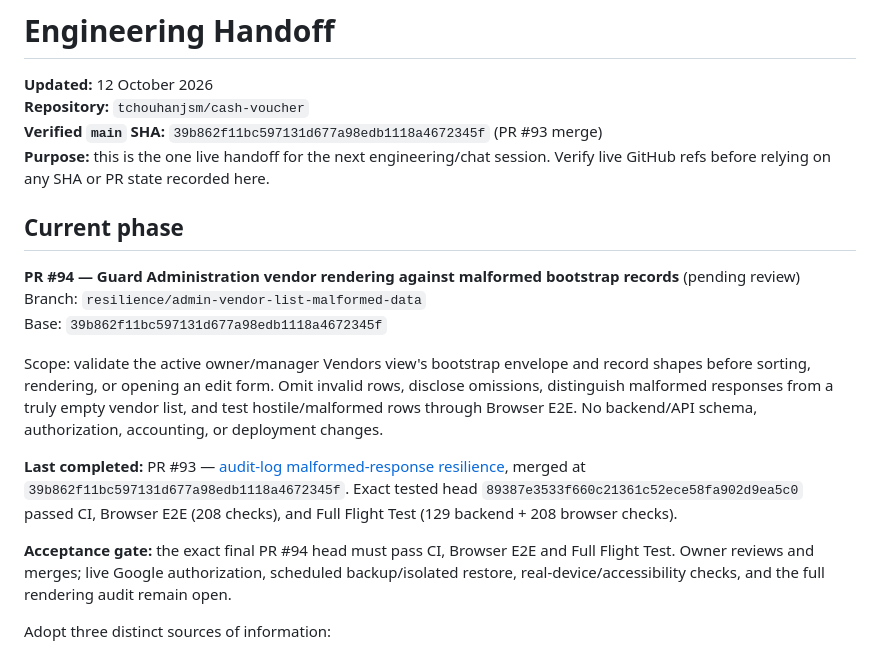
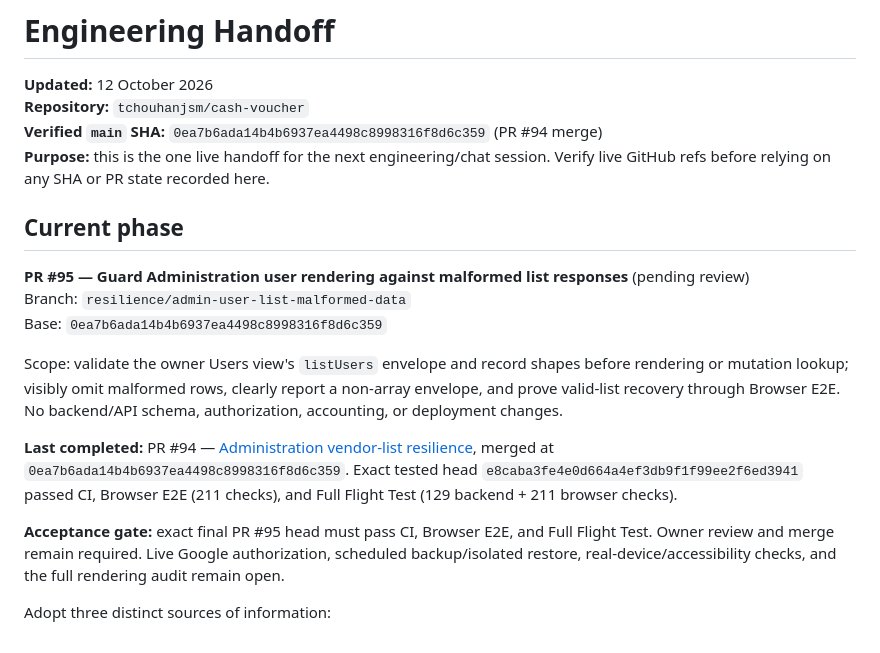
Before and after one commit to tchouhanjsm/cash-voucher, a Markdown page: docs/HANDOFF.md, the part around the change. Drawn GitHub-style.

Commit message:
Set live handoff to Administration user-list resilience phase

```diff
--- a/docs/HANDOFF.md
+++ b/docs/HANDOFF.md
@@ -2,20 +2,20 @@
 
 **Updated:** 12 October 2026
 **Repository:** `tchouhanjsm/cash-voucher`
-**Verified `main` SHA:** `39b862f11bc597131d677a98edb1118a4672345f` (PR #93 merge)
+**Verified `main` SHA:** `0ea7b6ada14b4b6937ea4498c8998316f8d6c359` (PR #94 merge)
 **Purpose:** this is the one live handoff for the next engineering/chat session. Verify live GitHub refs before relying on any SHA or PR state recorded here.
 
 ## Current phase
 
-**PR #94 — Guard Administration vendor rendering against malformed bootstrap records** (pending review)
-Branch: `resilience/admin-vendor-list-malformed-data`
-Base: `39b862f11bc597131d677a98edb1118a4672345f`
+**PR #95 — Guard Administration user rendering against malformed list responses** (pending review)
+Branch: `resilience/admin-user-list-malformed-data`
+Base: `0ea7b6ada14b4b6937ea4498c8998316f8d6c359`
 
-Scope: validate the active owner/manager Vendors view's bootstrap envelope and record shapes before sorting, rendering, or opening an edit form. Omit invalid rows, disclose omissions, distinguish malformed responses from a truly empty vendor list, and test hostile/malformed rows through Browser E2E. No backend/API schema, authorization, accounting, or deployment changes.
+Scope: validate the owner Users view's `listUsers` envelope and record shapes before rendering or mutation lookup; visibly omit malformed rows, clearly report a non-array envelope, and prove valid-list recovery through Browser E2E. No backend/API schema, authorization, accounting, or deployment changes.
 
-**Last completed:** PR #93 — [audit-log malformed-response resilience](https://github.com/tchouhanjsm/cash-voucher/pull/93), merged at `39b862f11bc597131d677a98edb1118a4672345f`. Exact tested head `89387e3533f660c21361c52ece58fa902d9ea5c0` passed CI, Browser E2E (208 checks), and Full Flight Test (129 backend + 208 browser checks).
+**Last completed:** PR #94 — [Administration vendor-list resilience](https://github.com/tchouhanjsm/cash-voucher/pull/94), merged at `0ea7b6ada14b4b6937ea4498c8998316f8d6c359`. Exact tested head `e8caba3fe4e0d664a4ef3db9f1f99ee2f6ed3941` passed CI, Browser E2E (211 checks), and Full Flight Test (129 backend + 211 browser checks).
 
-**Acceptance gate:** the exact final PR #94 head must pass CI, Browser E2E and Full Flight Test. Owner reviews and merges; live Google authorization, scheduled backup/isolated restore, real-device/accessibility checks, and the full rendering audit remain open.
+**Acceptance gate:** exact final PR #95 head must pass CI, Browser E2E, and Full Flight Test. Owner review and merge remain required. Live Google authorization, scheduled backup/isolated restore, real-device/accessibility checks, and the full rendering audit remain open.
 
 Adopt three distinct sources of information:
 
```
